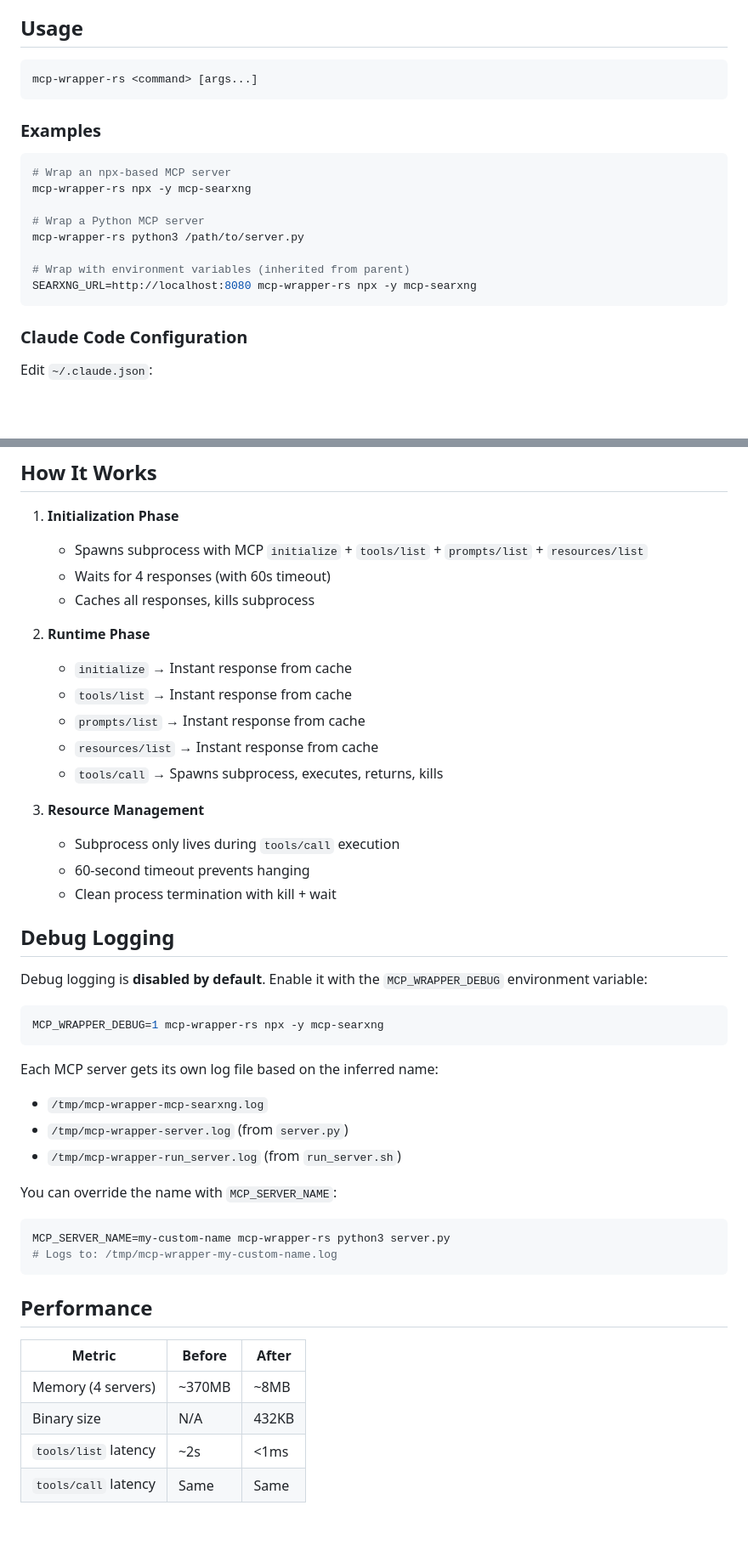
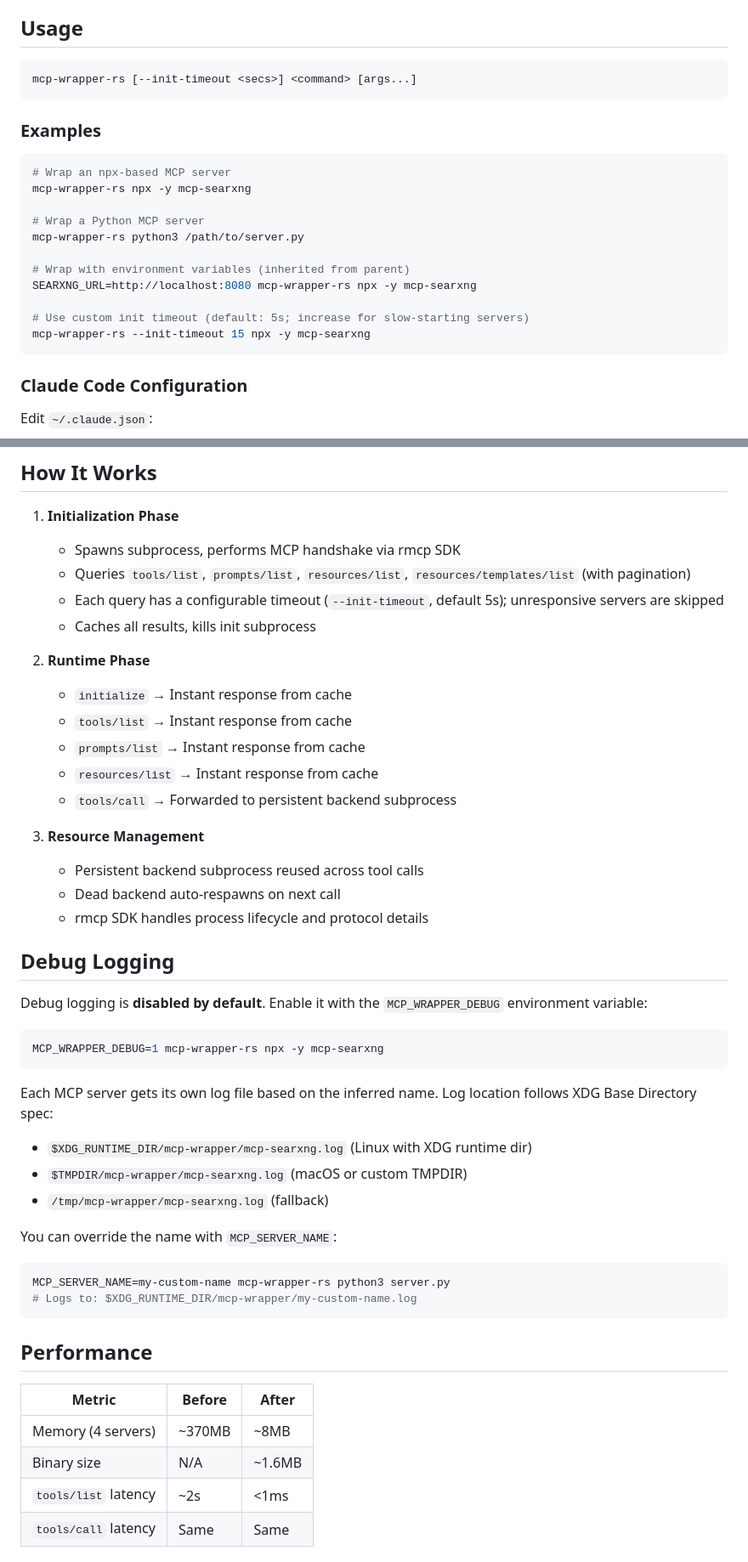
Before and after one commit to woolkingx/mcp-wrapper-rs, a Markdown page: README.md, 2 parts joined by grey strips. Shown at 85% size. Rendered like a GitHub page; blank space fills up the shorter version.

````diff
--- a/README.md
+++ b/README.md
@@ -55,7 +55,7 @@ Check [Releases](https://github.com/woolkingx/mcp-wrapper-rs/releases) for pre-b
 ## Usage
 
 ```bash
-mcp-wrapper-rs <command> [args...]
+mcp-wrapper-rs [--init-timeout <secs>] <command> [args...]
 ```
 
 ### Examples
@@ -69,6 +69,9 @@ mcp-wrapper-rs python3 /path/to/server.py
 
 # Wrap with environment variables (inherited from parent)
 SEARXNG_URL=http://localhost:8080 mcp-wrapper-rs npx -y mcp-searxng
+
+# Use custom init timeout (default: 5s; increase for slow-starting servers)
+mcp-wrapper-rs --init-timeout 15 npx -y mcp-searxng
 ```
 
 ### Claude Code Configuration
@@ -103,21 +106,22 @@ Edit `~/.claude.json`:
 ## How It Works
 
 1. **Initialization Phase**
-   - Spawns subprocess with MCP `initialize` + `tools/list` + `prompts/list` + `resources/list`
-   - Waits for 4 responses (with 60s timeout)
-   - Caches all responses, kills subprocess
+   - Spawns subprocess, performs MCP handshake via rmcp SDK
+   - Queries `tools/list`, `prompts/list`, `resources/list`, `resources/templates/list` (with pagination)
+   - Each query has a configurable timeout (`--init-timeout`, default 5s); unresponsive servers are skipped
+   - Caches all results, kills init subprocess
 
 2. **Runtime Phase**
    - `initialize` → Instant response from cache
    - `tools/list` → Instant response from cache
    - `prompts/list` → Instant response from cache
    - `resources/list` → Instant response from cache
-   - `tools/call` → Spawns subprocess, executes, returns, kills
+   - `tools/call` → Forwarded to persistent backend subprocess
 
 3. **Resource Management**
-   - Subprocess only lives during `tools/call` execution
-   - 60-second timeout prevents hanging
-   - Clean process termination with kill + wait
+   - Persistent backend subprocess reused across tool calls
+   - Dead backend auto-respawns on next call
+   - rmcp SDK handles process lifecycle and protocol details
 
 ## Debug Logging
 
@@ -127,15 +131,15 @@ Debug logging is **disabled by default**. Enable it with the `MCP_WRAPPER_DEBUG`
 MCP_WRAPPER_DEBUG=1 mcp-wrapper-rs npx -y mcp-searxng
 ```
 
-Each MCP server gets its own log file based on the inferred name:
-- `/tmp/mcp-wrapper-mcp-searxng.log`
-- `/tmp/mcp-wrapper-server.log` (from `server.py`)
-- `/tmp/mcp-wrapper-run_server.log` (from `run_server.sh`)
+Each MCP server gets its own log file based on the inferred name. Log location follows XDG Base Directory spec:
+- `$XDG_RUNTIME_DIR/mcp-wrapper/mcp-searxng.log` (Linux with XDG runtime dir)
+- `$TMPDIR/mcp-wrapper/mcp-searxng.log` (macOS or custom TMPDIR)
+- `/tmp/mcp-wrapper/mcp-searxng.log` (fallback)
 
 You can override the name with `MCP_SERVER_NAME`:
 ```bash
 MCP_SERVER_NAME=my-custom-name mcp-wrapper-rs python3 server.py
-# Logs to: /tmp/mcp-wrapper-my-custom-name.log
+# Logs to: $XDG_RUNTIME_DIR/mcp-wrapper/my-custom-name.log
 ```
 
 ## Performance
@@ -143,7 +147,7 @@ MCP_SERVER_NAME=my-custom-name mcp-wrapper-rs python3 server.py
 | Metric | Before | After |
 |--------|--------|-------|
 | Memory (4 servers) | ~370MB | ~8MB |
-| Binary size | N/A | 432KB |
+| Binary size | N/A | ~1.6MB |
 | `tools/list` latency | ~2s | <1ms |
 | `tools/call` latency | Same | Same |
 
````
Also changed, not shown: other parts of README.md (+1 -1 lines), ARCHITECTURE.md (+7 -7 lines), README-zh.md (+20 -16 lines).
